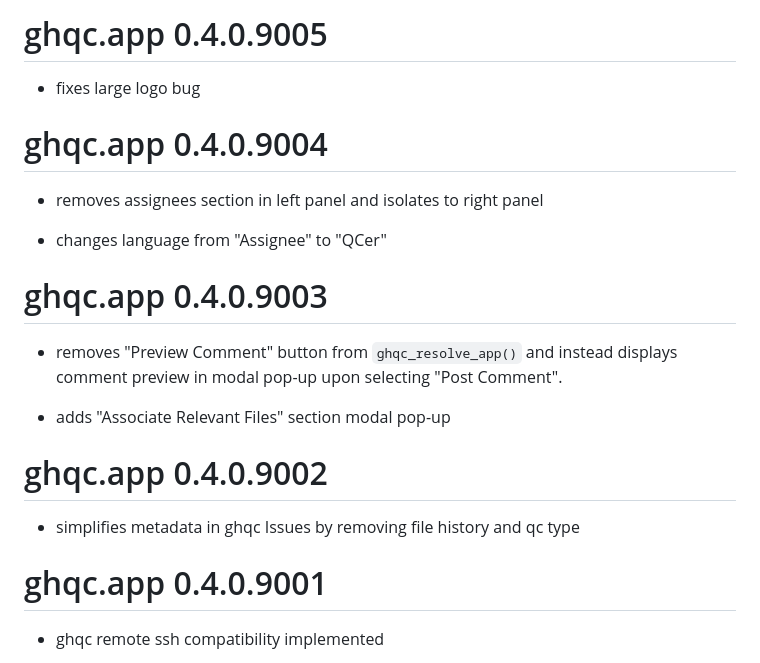
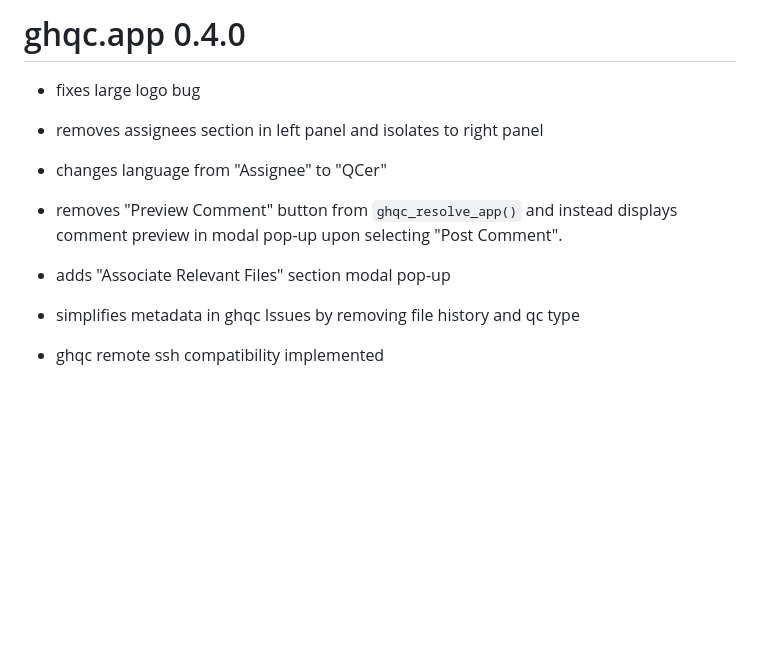
Before and after one commit to A2-ai/ghqc.app, a Markdown page: NEWS.md, the part around the change. GitHub-like rendering; blank space fills up the shorter version.

Commit message:
Update NEWS.md
update news to collapse the changes

```diff
--- a/NEWS.md
+++ b/NEWS.md
@@ -1,25 +1,11 @@
-# ghqc.app 0.4.0.9005
+# ghqc.app 0.4.0
 
 - fixes large logo bug
-
-# ghqc.app 0.4.0.9004
-
 - removes assignees section in left panel and isolates to right panel
-
 - changes language from "Assignee" to "QCer"
-
-# ghqc.app 0.4.0.9003
-
 - removes "Preview Comment" button from `ghqc_resolve_app()` and instead displays comment preview in modal pop-up upon selecting "Post Comment".
-
 - adds "Associate Relevant Files" section modal pop-up
-
-# ghqc.app 0.4.0.9002
-
 - simplifies metadata in ghqc Issues by removing file history and qc type
-
-# ghqc.app 0.4.0.9001
-
 - ghqc remote ssh compatibility implemented
 
 - stops apps on error using advice from this slack overflow: https://stackoverflow.com/questions/70841568/why-do-i-have-to-terminate-r-in-between-every-shiny-app-run
```
